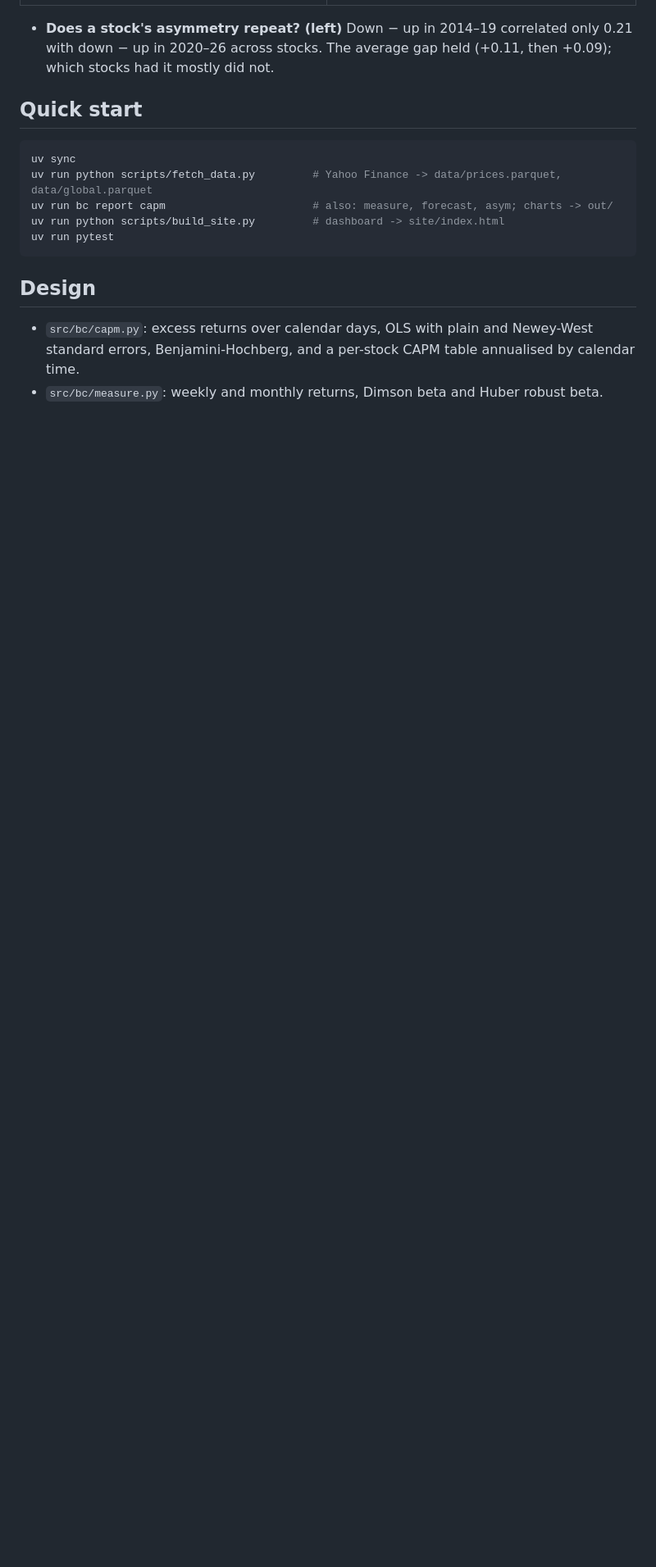
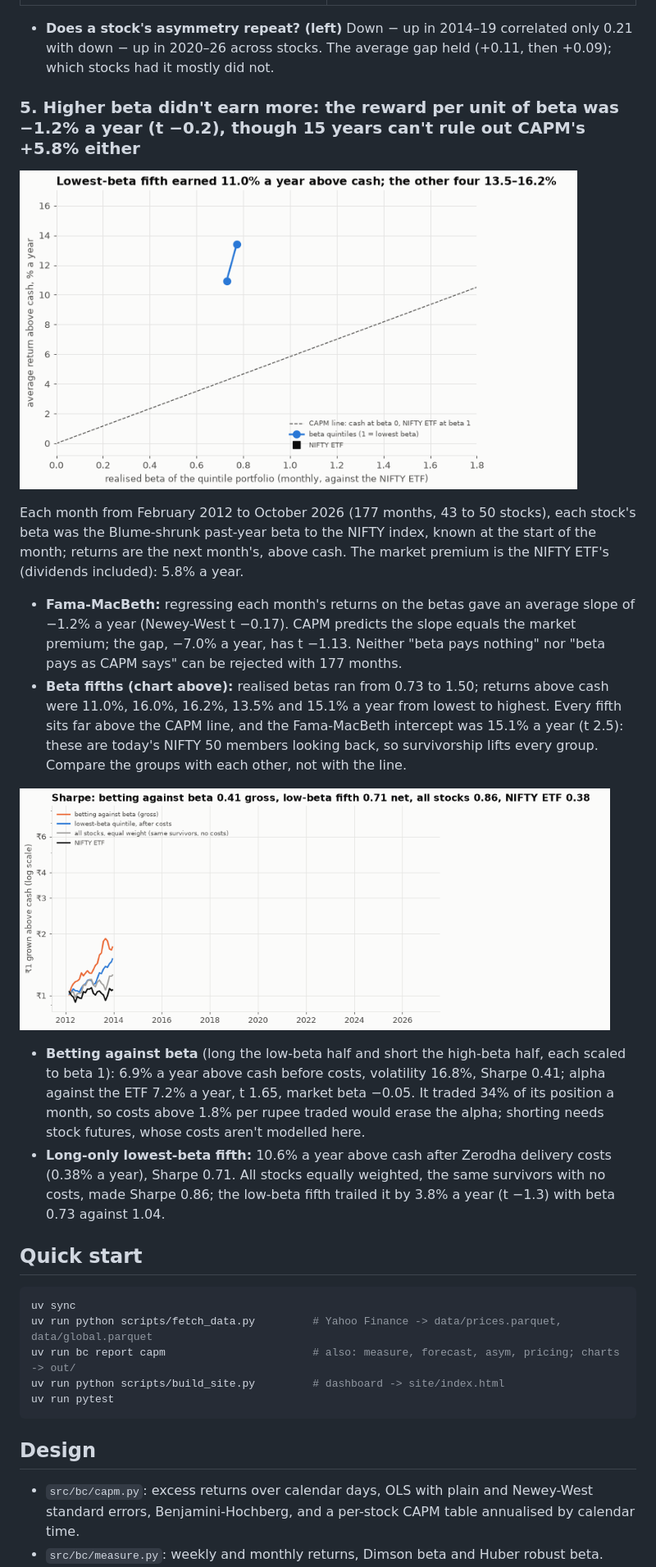
Before and after one commit to Dhirajdas18/beta-capm, a Markdown page: README.md, the part around one of its changes. Shown at 82% size. Rendered like a GitHub page; pictures changed too: docs/img/price_bab.gif (added), docs/img/price_sml.gif (added); blank space fills up the shorter version.

````diff
--- a/README.md
+++ b/README.md
@@ -129,12 +129,38 @@ Newey-West t for the difference).
 - **Does a stock's asymmetry repeat? (left)** Down − up in 2014–19 correlated only 0.21 with down − up in
   2020–26 across stocks. The average gap held (+0.11, then +0.09); which stocks had it mostly did not.
 
+### 5. Higher beta didn't earn more: the reward per unit of beta was −1.2% a year (t −0.2), though 15 years can't rule out CAPM's +5.8% either
+
+<a href="docs/img/price_sml.png"><picture><source media="(prefers-reduced-motion: reduce)" srcset="docs/img/price_sml.png"><img src="docs/img/price_sml.gif" alt="Average return of five beta-sorted portfolios against their realised beta, with the CAPM line" width="680"></picture></a>
+
+Each month from February 2012 to October 2026 (177 months, 43 to 50 stocks), each stock's beta was the
+Blume-shrunk past-year beta to the NIFTY index, known at the start of the month; returns are the next
+month's, above cash. The market premium is the NIFTY ETF's (dividends included): 5.8% a year.
+
+- **Fama-MacBeth:** regressing each month's returns on the betas gave an average slope of −1.2% a year
+  (Newey-West t −0.17). CAPM predicts the slope equals the market premium; the gap, −7.0% a year, has
+  t −1.13. Neither "beta pays nothing" nor "beta pays as CAPM says" can be rejected with 177 months.
+- **Beta fifths (chart above):** realised betas ran from 0.73 to 1.50; returns above cash were 11.0%,
+  16.0%, 16.2%, 13.5% and 15.1% a year from lowest to highest. Every fifth sits far above the CAPM line,
+  and the Fama-MacBeth intercept was 15.1% a year (t 2.5): these are today's NIFTY 50 members looking
+  back, so survivorship lifts every group. Compare the groups with each other, not with the line.
+
+<a href="docs/img/price_bab.png"><picture><source media="(prefers-reduced-motion: reduce)" srcset="docs/img/price_bab.png"><img src="docs/img/price_bab.gif" alt="Rupee growth of betting against beta, the low-beta fifth after costs, all stocks equal weight and the NIFTY ETF" width="720"></picture></a>
+
+- **Betting against beta** (long the low-beta half and short the high-beta half, each scaled to beta 1):
+  6.9% a year above cash before costs, volatility 16.8%, Sharpe 0.41; alpha against the ETF 7.2% a year,
+  t 1.65, market beta −0.05. It traded 34% of its position a month, so costs above 1.8% per rupee traded
+  would erase the alpha; shorting needs stock futures, whose costs aren't modelled here.
+- **Long-only lowest-beta fifth:** 10.6% a year above cash after Zerodha delivery costs (0.38% a year),
+  Sharpe 0.71. All stocks equally weighted, the same survivors with no costs, made Sharpe 0.86; the
+  low-beta fifth trailed it by 3.8% a year (t −1.3) with beta 0.73 against 1.04.
+
 ## Quick start
 
 ```bash
 uv sync
 uv run python scripts/fetch_data.py         # Yahoo Finance -> data/prices.parquet, data/global.parquet
-uv run bc report capm                       # also: measure, forecast, asym; charts -> out/
+uv run bc report capm                       # also: measure, forecast, asym, pricing; charts -> out/
 uv run python scripts/build_site.py         # dashboard -> site/index.html
 uv run pytest
 ```
````
Also changed, not shown: other parts of README.md (+2 -1 lines), docs/img/price_bab.png (added), docs/img/price_sml.png (added), 6 other files.
